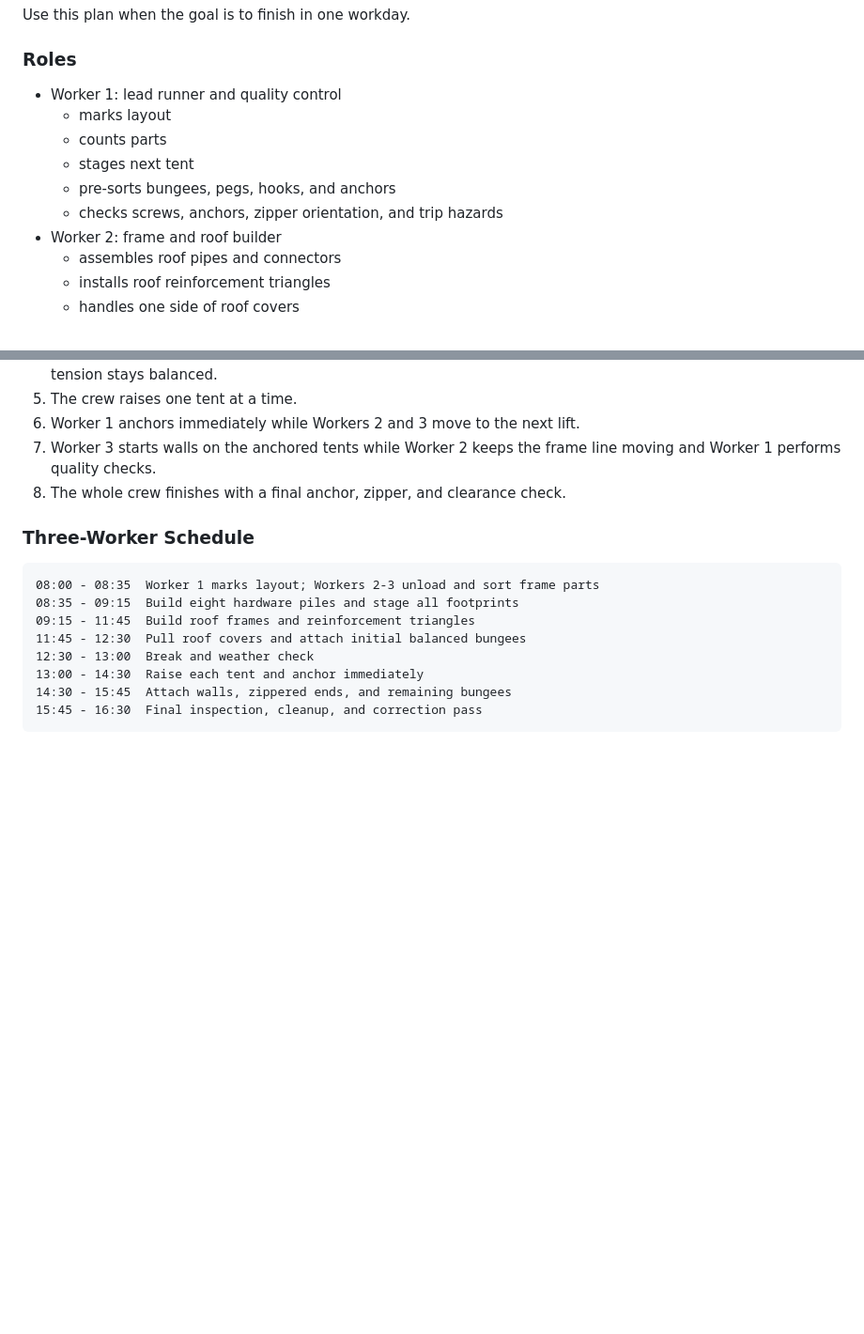
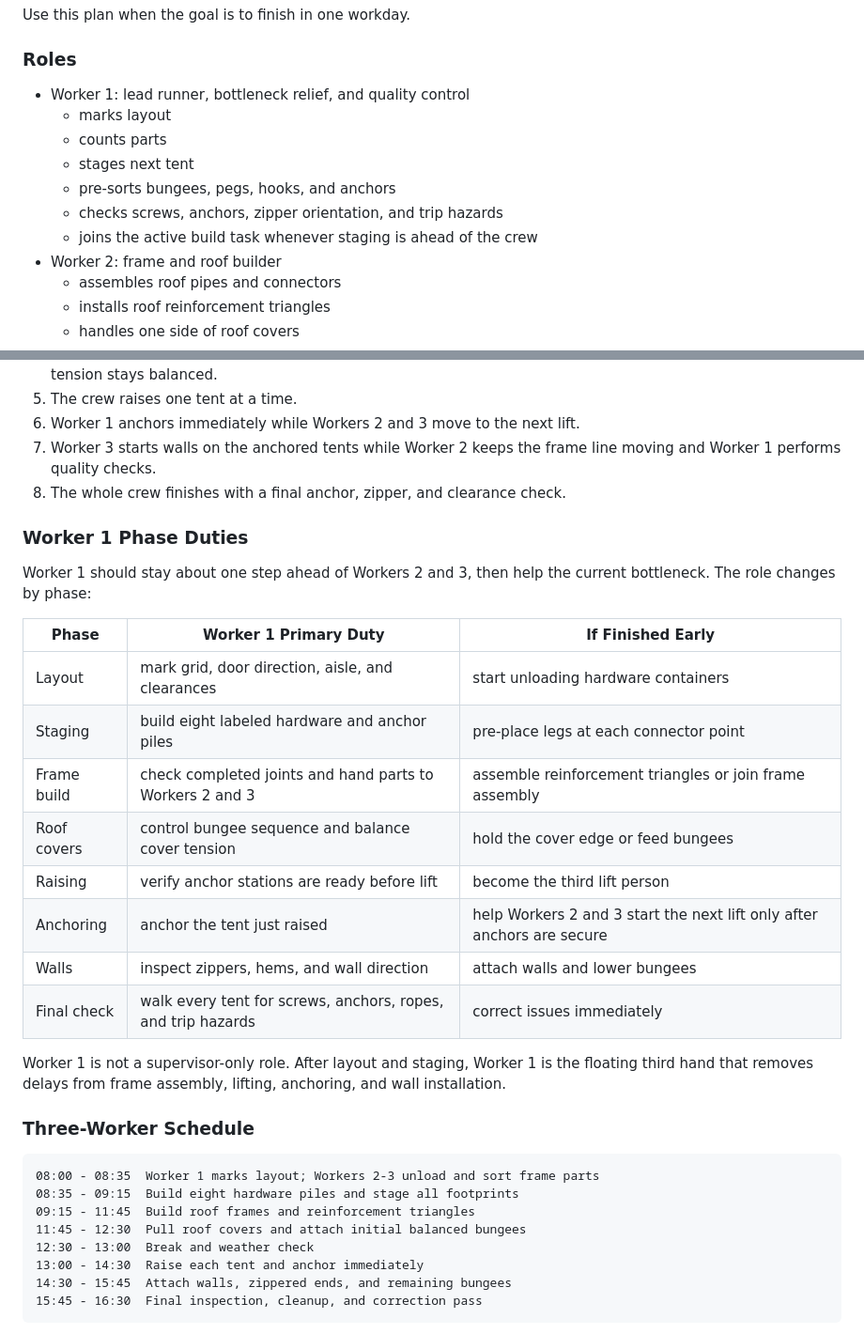
Before and after one commit to benlagrone/lecrownproperties.com, a Markdown page: docs/warehouse-tent-assembly-plan.md, 2 parts joined by grey strips. Shown at 94% size. Drawn GitHub-style; blank space fills up the shorter version.

Commit message:
Clarify tent crew lead duties

```diff
--- a/docs/warehouse-tent-assembly-plan.md
+++ b/docs/warehouse-tent-assembly-plan.md
@@ -126,12 +126,13 @@ Use this plan when the goal is to finish in one workday.
 
 ### Roles
 
-- Worker 1: lead runner and quality control
+- Worker 1: lead runner, bottleneck relief, and quality control
   - marks layout
   - counts parts
   - stages next tent
   - pre-sorts bungees, pegs, hooks, and anchors
   - checks screws, anchors, zipper orientation, and trip hazards
+  - joins the active build task whenever staging is ahead of the crew
 - Worker 2: frame and roof builder
   - assembles roof pipes and connectors
   - installs roof reinforcement triangles
@@ -156,6 +157,26 @@ Use this plan when the goal is to finish in one workday.
 7. Worker 3 starts walls on the anchored tents while Worker 2 keeps the frame
    line moving and Worker 1 performs quality checks.
 8. The whole crew finishes with a final anchor, zipper, and clearance check.
+
+### Worker 1 Phase Duties
+
+Worker 1 should stay about one step ahead of Workers 2 and 3, then help the
+current bottleneck. The role changes by phase:
+
+| Phase | Worker 1 Primary Duty | If Finished Early |
+| --- | --- | --- |
+| Layout | mark grid, door direction, aisle, and clearances | start unloading hardware containers |
+| Staging | build eight labeled hardware and anchor piles | pre-place legs at each connector point |
+| Frame build | check completed joints and hand parts to Workers 2 and 3 | assemble reinforcement triangles or join frame assembly |
+| Roof covers | control bungee sequence and balance cover tension | hold the cover edge or feed bungees |
+| Raising | verify anchor stations are ready before lift | become the third lift person |
+| Anchoring | anchor the tent just raised | help Workers 2 and 3 start the next lift only after anchors are secure |
+| Walls | inspect zippers, hems, and wall direction | attach walls and lower bungees |
+| Final check | walk every tent for screws, anchors, ropes, and trip hazards | correct issues immediately |
+
+Worker 1 is not a supervisor-only role. After layout and staging, Worker 1 is
+the floating third hand that removes delays from frame assembly, lifting,
+anchoring, and wall installation.
 
 ### Three-Worker Schedule
 
```
